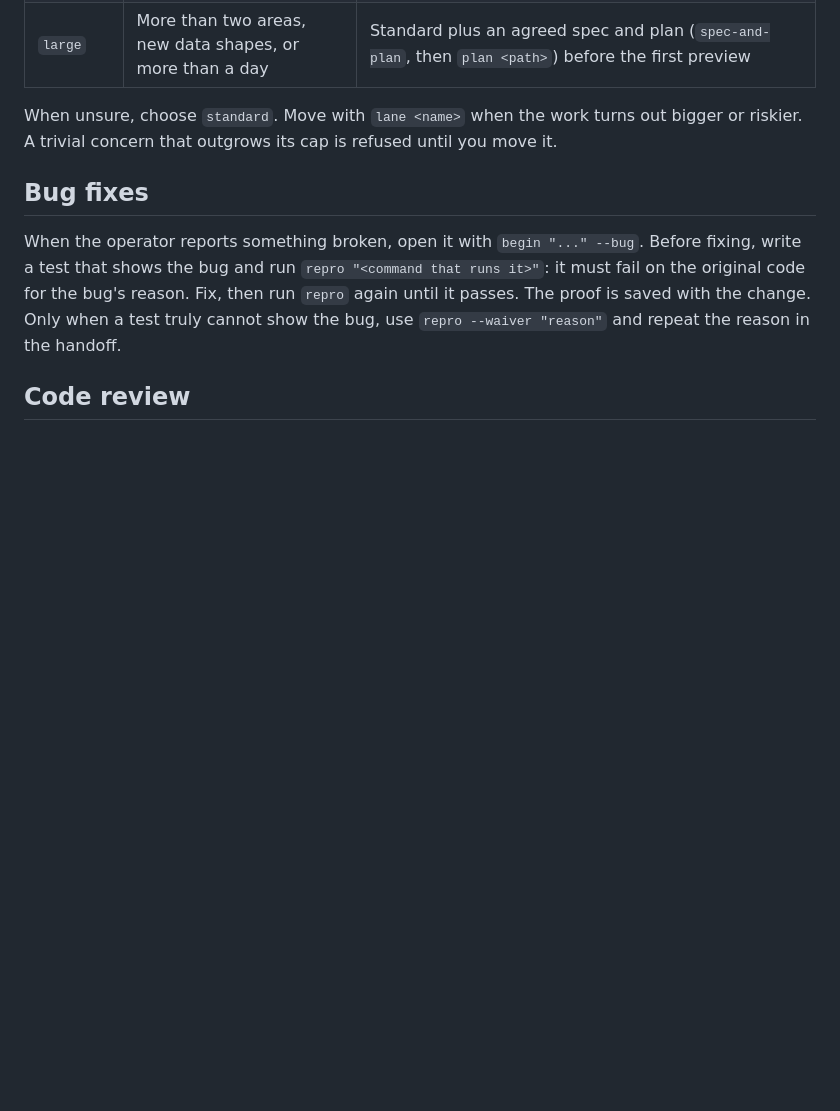
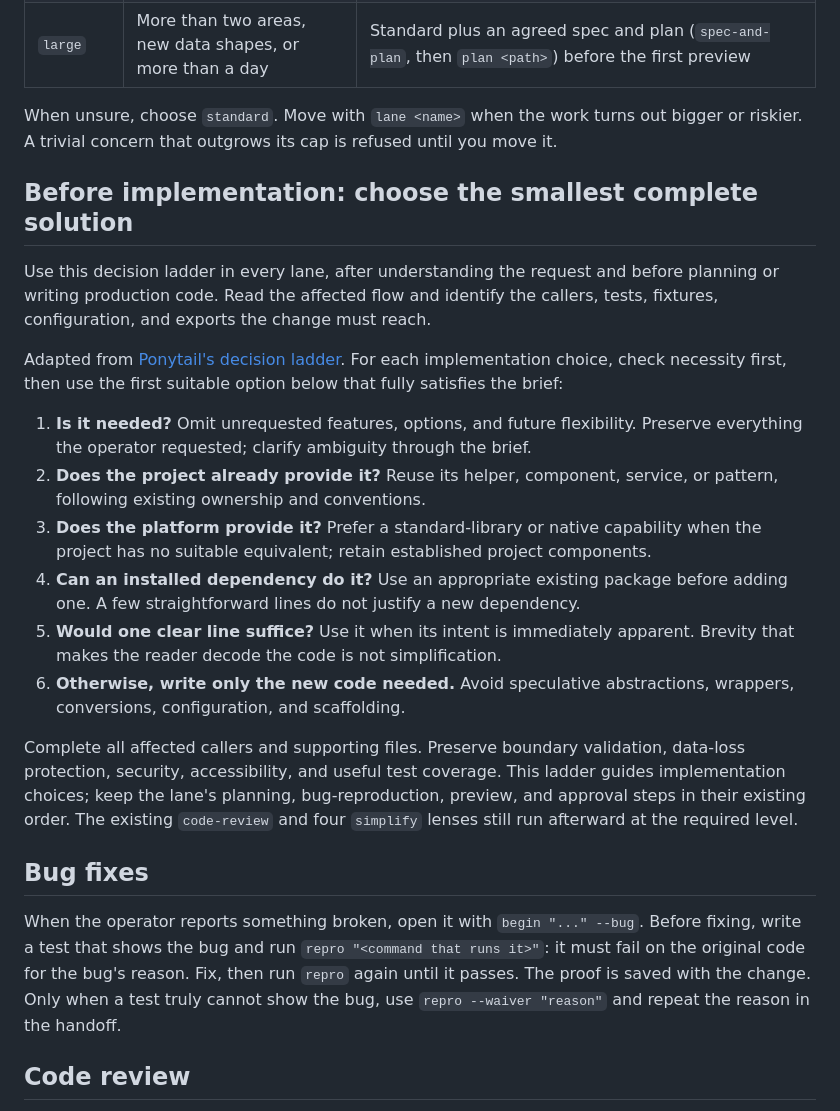
Before and after one commit to kleber-maia/skill-staff-engineer, a Markdown page: skills/staff-engineer/SKILL.md, the part around the change. Drawn GitHub-style; blank space fills up the shorter version.

```diff
--- a/skills/staff-engineer/SKILL.md
+++ b/skills/staff-engineer/SKILL.md
@@ -51,6 +51,35 @@ Pass `--lane` to `begin`; it sizes the process to the work.
 
 When unsure, choose `standard`. Move with `lane <name>` when the work turns out bigger or
 riskier. A trivial concern that outgrows its cap is refused until you move it.
+
+## Before implementation: choose the smallest complete solution
+
+Use this decision ladder in every lane, after understanding the request and before
+planning or writing production code. Read the affected flow and identify the callers,
+tests, fixtures, configuration, and exports the change must reach.
+
+Adapted from [Ponytail's decision ladder](https://github.com/DietrichGebert/ponytail/blob/main/skills/ponytail/SKILL.md).
+For each implementation choice, check necessity first, then use the first suitable
+option below that fully satisfies the brief:
+
+1. **Is it needed?** Omit unrequested features, options, and future flexibility.
+   Preserve everything the operator requested; clarify ambiguity through the brief.
+2. **Does the project already provide it?** Reuse its helper, component, service, or
+   pattern, following existing ownership and conventions.
+3. **Does the platform provide it?** Prefer a standard-library or native capability
+   when the project has no suitable equivalent; retain established project components.
+4. **Can an installed dependency do it?** Use an appropriate existing package before
+   adding one. A few straightforward lines do not justify a new dependency.
+5. **Would one clear line suffice?** Use it when its intent is immediately apparent.
+   Brevity that makes the reader decode the code is not simplification.
+6. **Otherwise, write only the new code needed.** Avoid speculative abstractions,
+   wrappers, conversions, configuration, and scaffolding.
+
+Complete all affected callers and supporting files. Preserve boundary validation,
+data-loss protection, security, accessibility, and useful test coverage. This ladder
+guides implementation choices; keep the lane's planning, bug-reproduction, preview,
+and approval steps in their existing order. The existing `code-review` and four
+`simplify` lenses still run afterward at the required level.
 
 ## Bug fixes
 
```
Also changed, not shown: README.md (+4 -3 lines), skills/solid/SKILL.md (+2 -1 lines).
